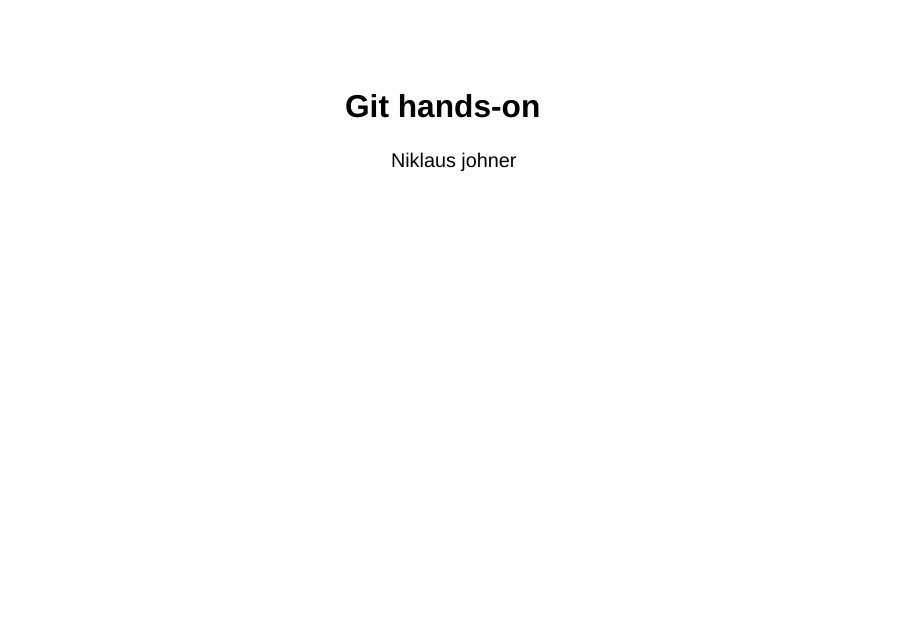
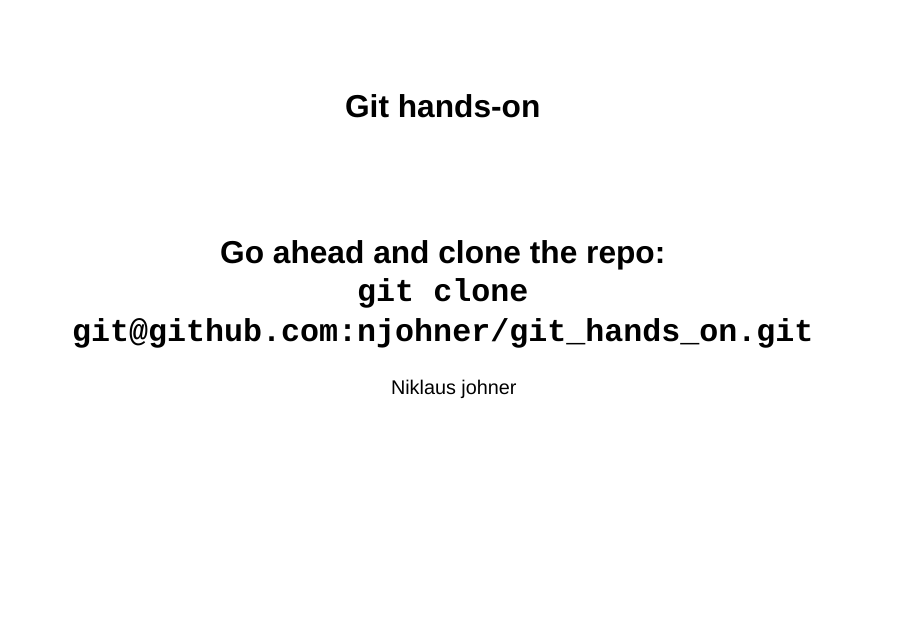
Before and after one commit to njohner/git_hands_on, a Quarto document (presentation/presentation.qmd): page 1 of 3. Rendered offline with R 4.5, knitr and Pandoc in place of Quarto, with nearby package versions; drawn as Slidy slides in place of the format the file asks for.

Commit message:
Add presentation subtitle.

```diff
--- a/presentation/presentation.qmd
+++ b/presentation/presentation.qmd
@@ -1,5 +1,7 @@
 ---
 title: "Git hands-on"
+subtitle: "Go ahead and clone the repo:<br>`git clone git@github.com:njohner/git_hands_on.git`"
+
 author: "Niklaus johner"
 execute:
   echo: true
```
